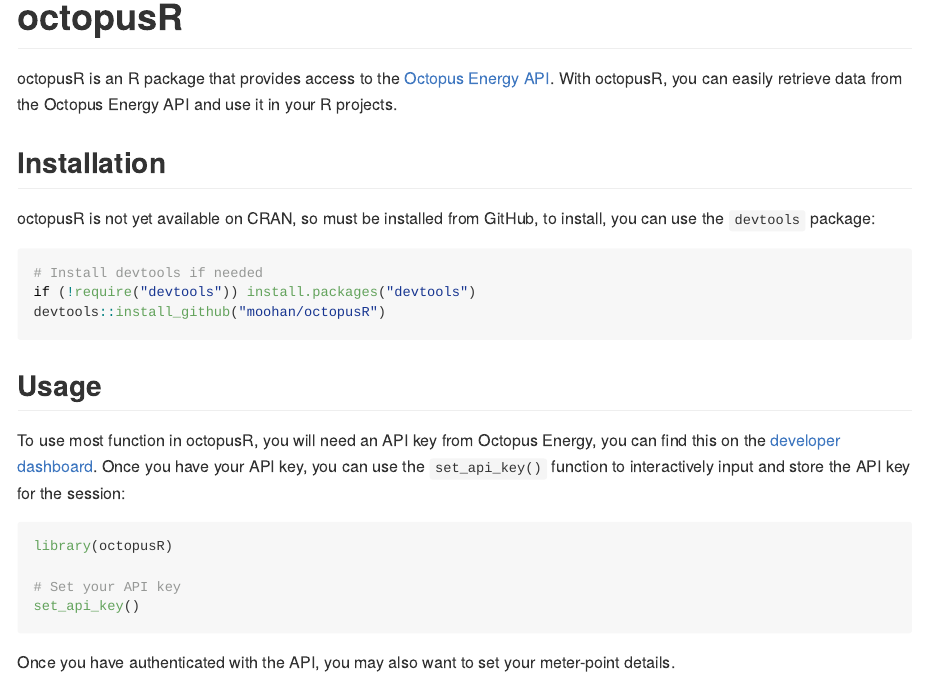
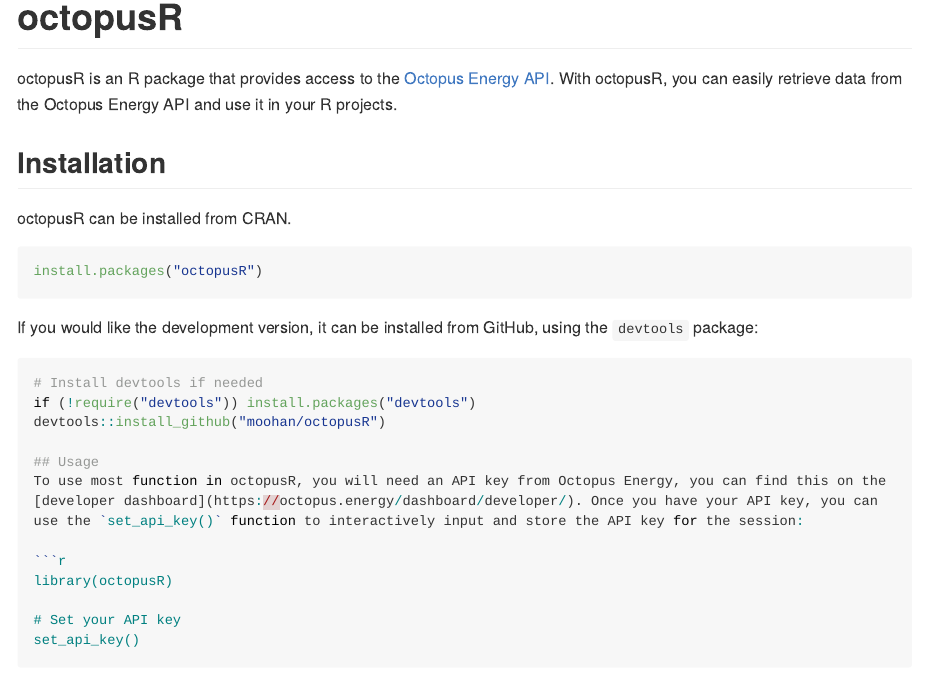
Before and after one commit to Moohan/octopusR, an R Markdown document (README.Rmd): the page in a window 1100 px wide, from its top. Rendered offline with R 4.5, knitr and Pandoc, with nearby package versions; some code elsewhere in the file could not run offline; long lines of code are wrapped; badge pictures from the web are left out.

Commit message:
Update README.Rmd

````diff
--- a/README.Rmd
+++ b/README.Rmd
@@ -25,13 +25,18 @@
 octopusR is an R package that provides access to the [Octopus Energy API](https://developer.octopus.energy/docs/api/). With octopusR, you can easily retrieve data from the Octopus Energy API and use it in your R projects.
 
 ## Installation
-octopusR is not yet available on CRAN, so must be installed from GitHub, to install, you can use the `devtools` package:
+octopusR can be installed from CRAN.
 
 ```r
+install.packages("octopusR")
+```
+
+If you would like the development version, it can be installed from GitHub, using the `devtools` package:
+
+``` r
 # Install devtools if needed
 if (!require("devtools")) install.packages("devtools")
 devtools::install_github("moohan/octopusR")
-```
 
 ## Usage
 To use most function in octopusR, you will need an API key from Octopus Energy, you can find this on the [developer dashboard](https://octopus.energy/dashboard/developer/). Once you have your API key, you can use the `set_api_key()` function to interactively input and store the API key for the session:
````
